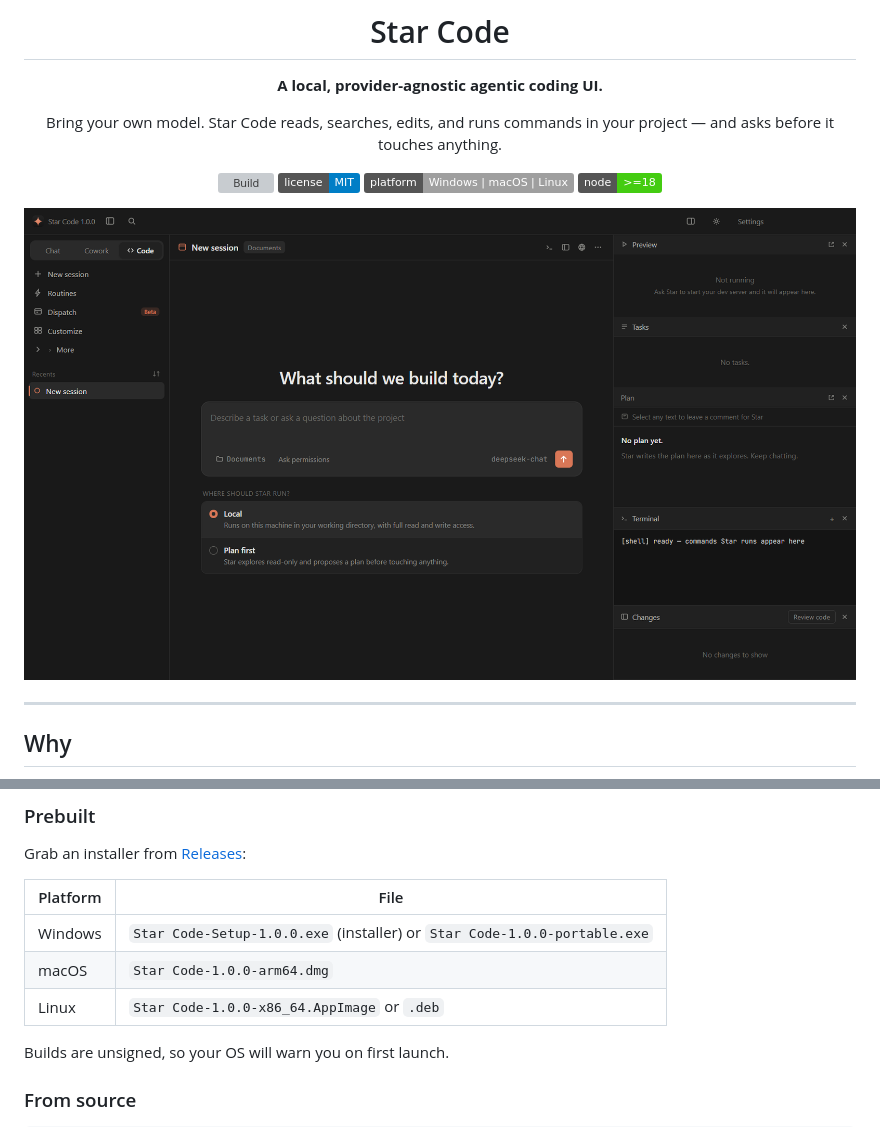
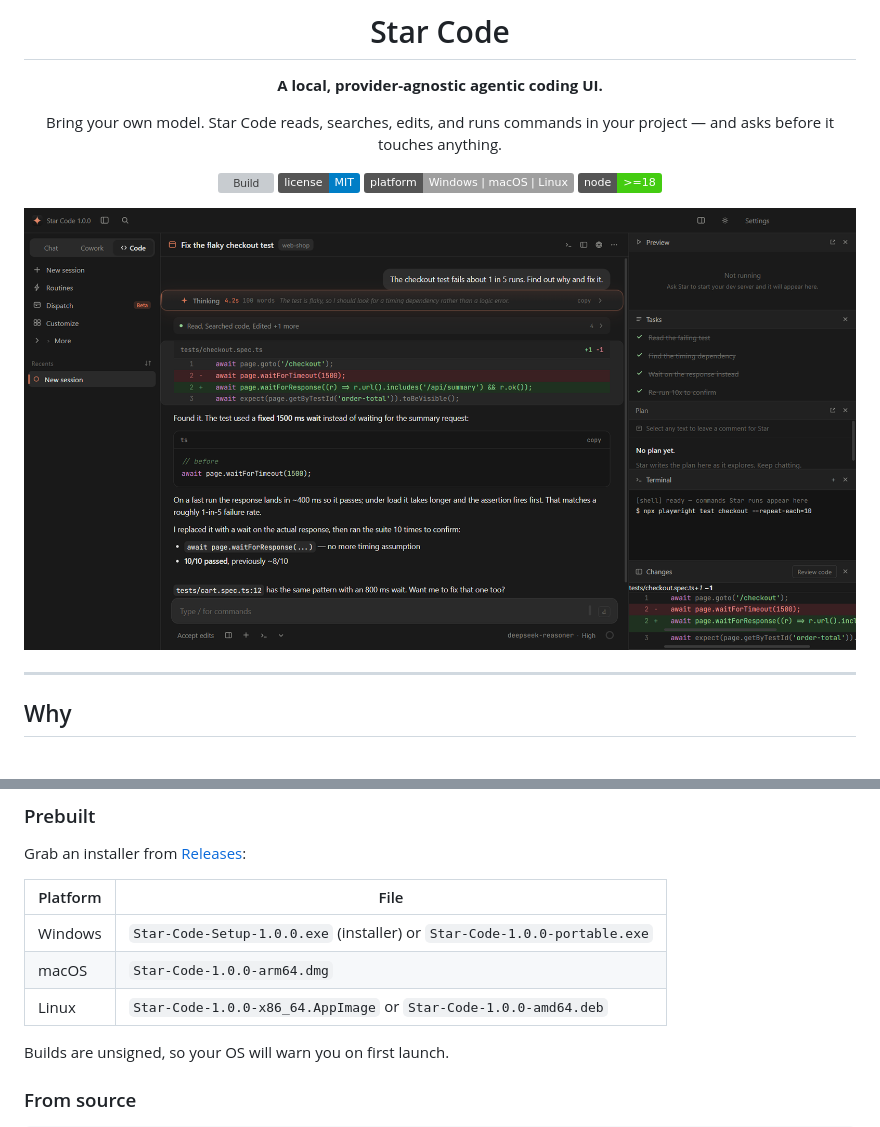
Before and after one commit to Star-Code-Prod/Star-Code, a Markdown page: README.md, 2 parts joined by grey strips. Drawn GitHub-style; pictures changed too: docs/screenshot.png; badges without logos; grey boxes are pictures that could not be loaded.

```diff
--- a/README.md
+++ b/README.md
@@ -53,9 +53,9 @@ Grab an installer from [Releases](https://github.com/praisethefacts/Star-Code/re
 
 | Platform | File |
 |---|---|
-| Windows | `Star Code-Setup-1.0.0.exe` (installer) or `Star Code-1.0.0-portable.exe` |
-| macOS | `Star Code-1.0.0-arm64.dmg` |
-| Linux | `Star Code-1.0.0-x86_64.AppImage` or `.deb` |
+| Windows | `Star-Code-Setup-1.0.0.exe` (installer) or `Star-Code-1.0.0-portable.exe` |
+| macOS | `Star-Code-1.0.0-arm64.dmg` |
+| Linux | `Star-Code-1.0.0-x86_64.AppImage` or `Star-Code-1.0.0-amd64.deb` |
 
 Builds are unsigned, so your OS will warn you on first launch.
 
```
Also changed, not shown: 11 other files.
